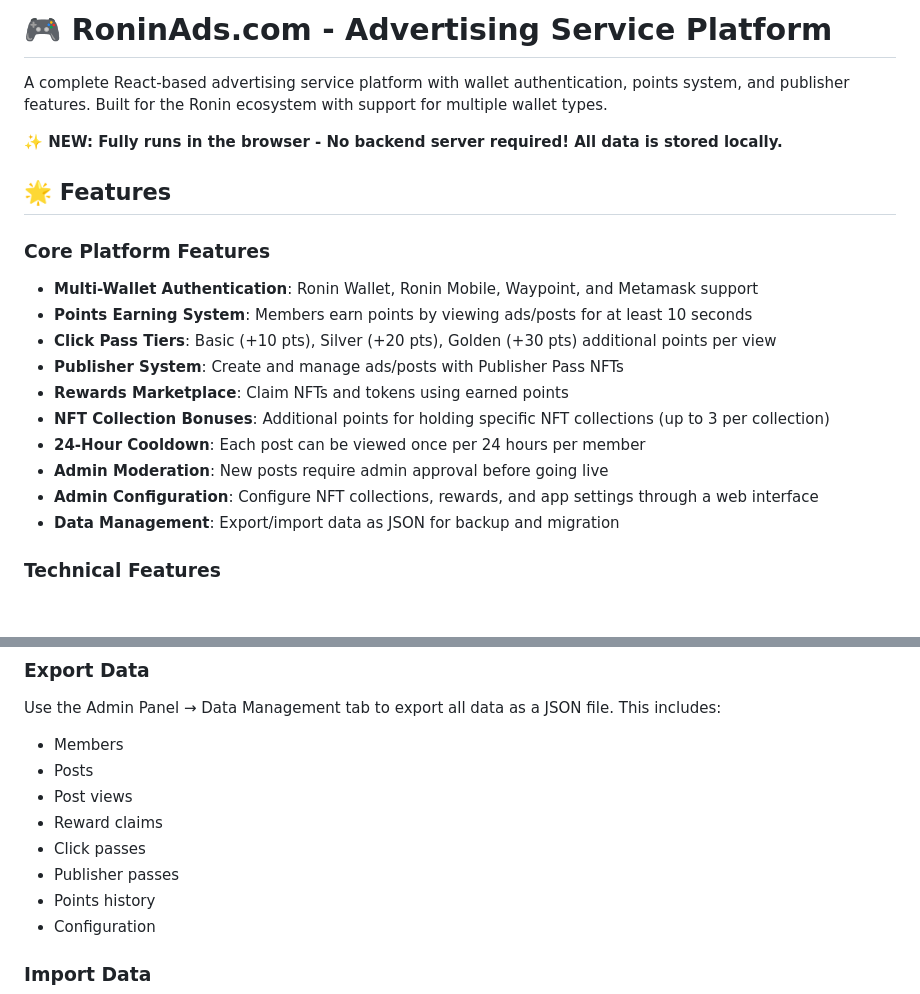
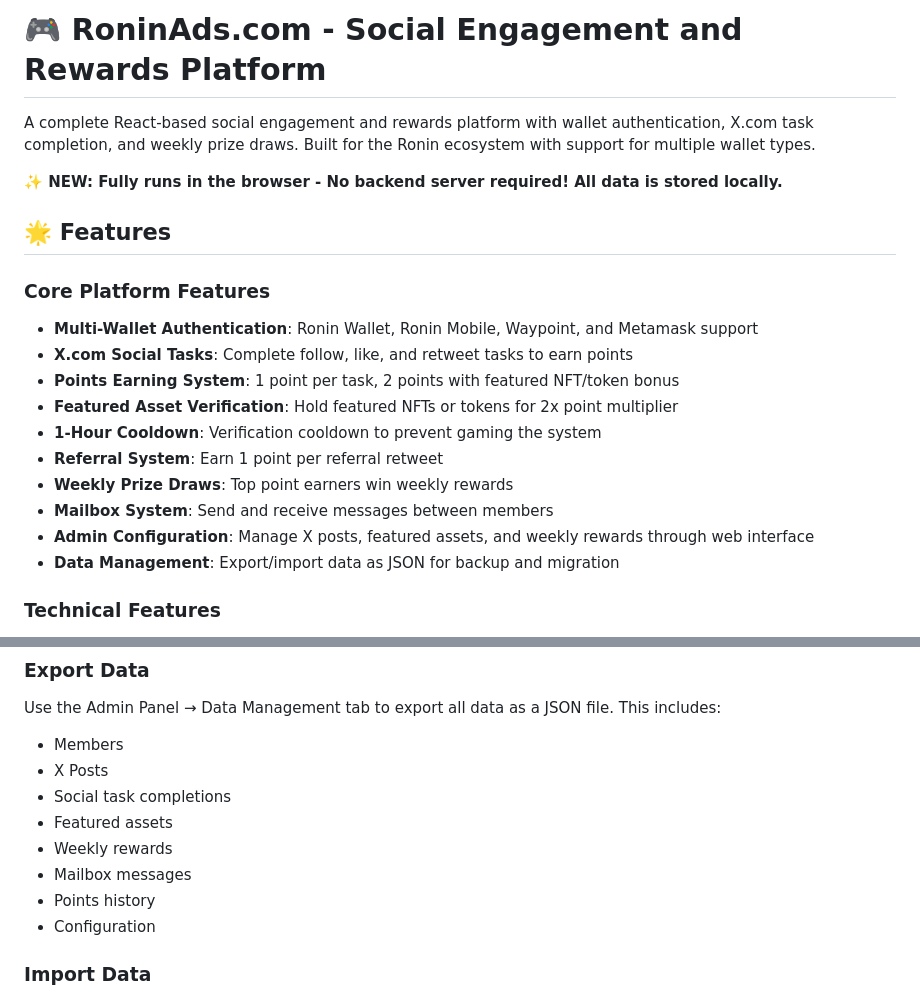
Before and after one commit to codenimar/planets-ron, a Markdown page: README.md, 2 parts joined by grey strips. Rendered like a GitHub page; blank space fills up the shorter version.

```diff
--- a/README.md
+++ b/README.md
@@ -1,6 +1,6 @@
-# 🎮 RoninAds.com - Advertising Service Platform
+# 🎮 RoninAds.com - Social Engagement and Rewards Platform
 
-A complete React-based advertising service platform with wallet authentication, points system, and publisher features. Built for the Ronin ecosystem with support for multiple wallet types.
+A complete React-based social engagement and rewards platform with wallet authentication, X.com task completion, and weekly prize draws. Built for the Ronin ecosystem with support for multiple wallet types.
 
 **✨ NEW: Fully runs in the browser - No backend server required! All data is stored locally.**
 
@@ -8,14 +8,14 @@ A complete React-based advertising service platform with wallet authentication,
 
 ### Core Platform Features
 - **Multi-Wallet Authentication**: Ronin Wallet, Ronin Mobile, Waypoint, and Metamask support
-- **Points Earning System**: Members earn points by viewing ads/posts for at least 10 seconds
-- **Click Pass Tiers**: Basic (+10 pts), Silver (+20 pts), Golden (+30 pts) additional points per view
-- **Publisher System**: Create and manage ads/posts with Publisher Pass NFTs
-- **Rewards Marketplace**: Claim NFTs and tokens using earned points
-- **NFT Collection Bonuses**: Additional points for holding specific NFT collections (up to 3 per collection)
-- **24-Hour Cooldown**: Each post can be viewed once per 24 hours per member
-- **Admin Moderation**: New posts require admin approval before going live
-- **Admin Configuration**: Configure NFT collections, rewards, and app settings through a web interface
+- **X.com Social Tasks**: Complete follow, like, and retweet tasks to earn points
+- **Points Earning System**: 1 point per task, 2 points with featured NFT/token bonus
+- **Featured Asset Verification**: Hold featured NFTs or tokens for 2x point multiplier
+- **1-Hour Cooldown**: Verification cooldown to prevent gaming the system
+- **Referral System**: Earn 1 point per referral retweet
+- **Weekly Prize Draws**: Top point earners win weekly rewards
+- **Mailbox System**: Send and receive messages between members
+- **Admin Configuration**: Manage X posts, featured assets, and weekly rewards through web interface
 - **Data Management**: Export/import data as JSON for backup and migration
 
 ### Technical Features
@@ -275,11 +318,11 @@ location / {
 
 Use the Admin Panel → Data Management tab to export all data as a JSON file. This includes:
 - Members
-- Posts
-- Post views
-- Reward claims
-- Click passes
-- Publisher passes
+- X Posts
+- Social task completions
+- Featured assets
+- Weekly rewards
+- Mailbox messages
 - Points history
 - Configuration
 
```
Also changed, not shown: other parts of README.md (+93 -50 lines).
